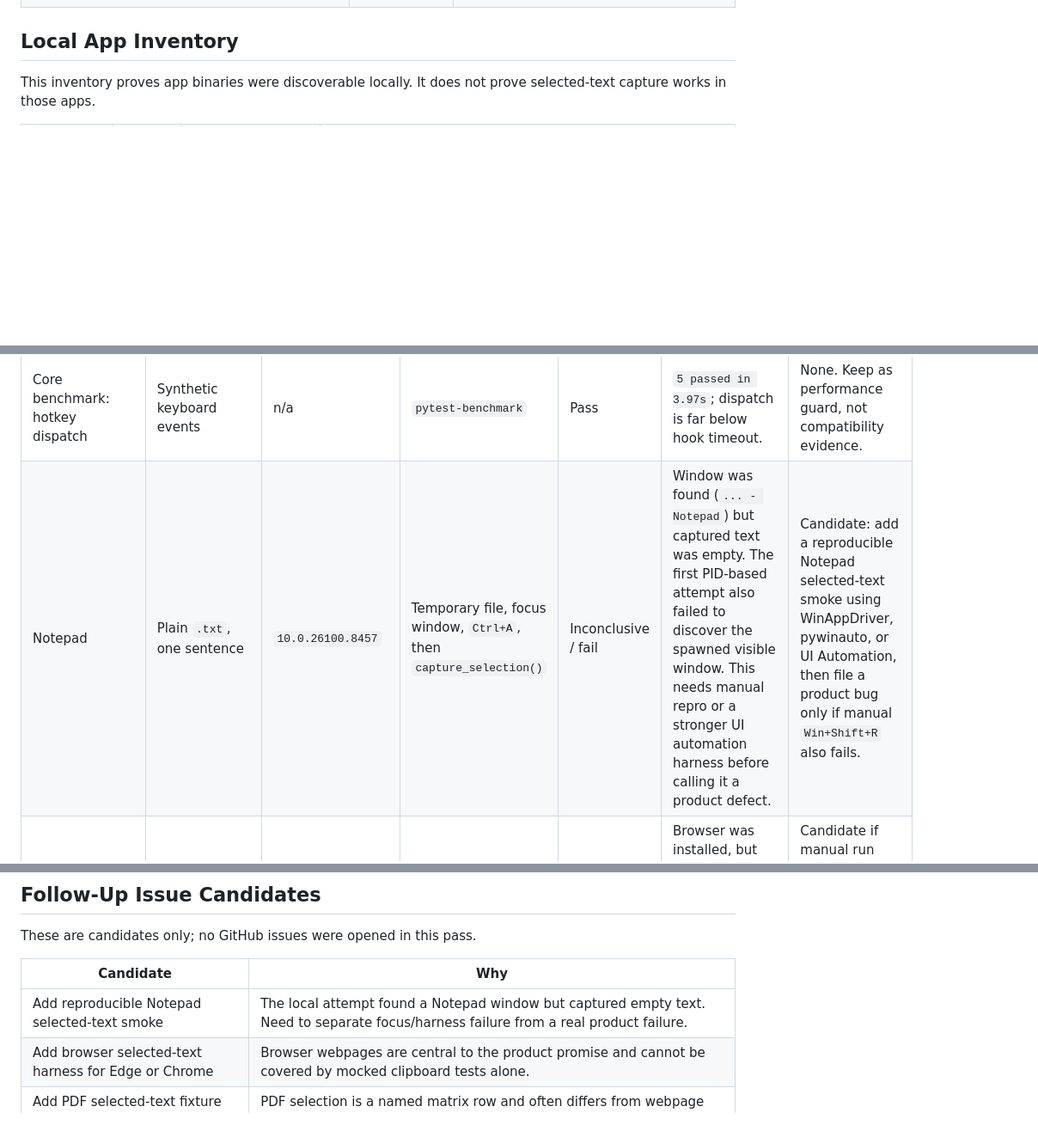
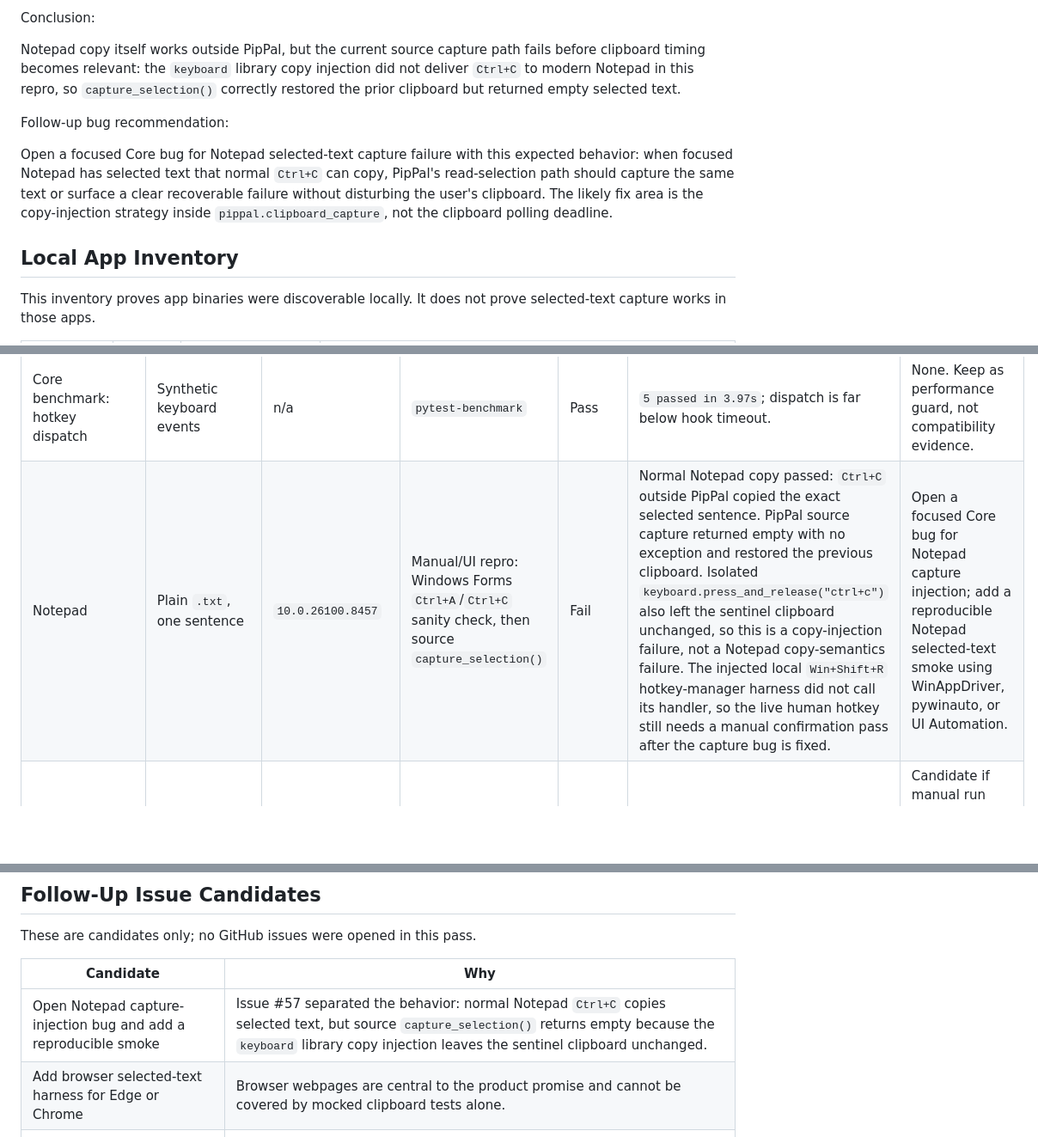
Before and after one commit to bug-factory-kft/pippal, a Markdown page: docs/SELECTED_TEXT_RELIABILITY.md, 3 parts joined by grey strips. Shown at 86% size. Drawn GitHub-style; blank space fills up the shorter version.

```diff
--- a/docs/SELECTED_TEXT_RELIABILITY.md
+++ b/docs/SELECTED_TEXT_RELIABILITY.md
@@ -58,3 +94,19 @@ Commands run from `C:\Users\tigyi\pippal-public` on branch
+Conclusion:
+
+Notepad copy itself works outside PipPal, but the current source capture
+path fails before clipboard timing becomes relevant: the `keyboard` library
+copy injection did not deliver `Ctrl+C` to modern Notepad in this repro,
+so `capture_selection()` correctly restored the prior clipboard but returned
+empty selected text.
+
+Follow-up bug recommendation:
+
+Open a focused Core bug for Notepad selected-text capture failure with this
+expected behavior: when focused Notepad has selected text that normal `Ctrl+C`
+can copy, PipPal's read-selection path should capture the same text or surface
+a clear recoverable failure without disturbing the user's clipboard. The likely
+fix area is the copy-injection strategy inside `pippal.clipboard_capture`, not
+the clipboard polling deadline.
 
 ## Local App Inventory
 
@@ -93,7 +145,7 @@ Legend:
 | Core harness: clipboard + hotkey + command server | Mocked selection/copy behavior | n/a | Unit tests | Pass | `66 passed in 19.07s`. Validates internal capture helper behavior, not app compatibility. | None. Keep in release gate. |
 | Core harness: engine capture modifier release | Mocked selection/copy behavior | n/a | Unit tests | Pass | `50 passed in 0.56s`. Confirms configured combo keys and universal modifiers are released before copy. | None. Keep in release gate. |
 | Core benchmark: hotkey dispatch | Synthetic keyboard events | n/a | `pytest-benchmark` | Pass | `5 passed in 3.97s`; dispatch is far below hook timeout. | None. Keep as performance guard, not compatibility evidence. |
-| Notepad | Plain `.txt`, one sentence | `10.0.26100.8457` | Temporary file, focus window, `Ctrl+A`, then `capture_selection()` | Inconclusive / fail | Window was found (`... - Notepad`) but captured text was empty. The first PID-based attempt also failed to discover the spawned visible window. This needs manual repro or a stronger UI automation harness before calling it a product defect. | Candidate: add a reproducible Notepad selected-text smoke using WinAppDriver, pywinauto, or UI Automation, then file a product bug only if manual `Win+Shift+R` also fails. |
+| Notepad | Plain `.txt`, one sentence | `10.0.26100.8457` | Manual/UI repro: Windows Forms `Ctrl+A`/`Ctrl+C` sanity check, then source `capture_selection()` | Fail | Normal Notepad copy passed: `Ctrl+C` outside PipPal copied the exact selected sentence. PipPal source capture returned empty with no exception and restored the previous clipboard. Isolated `keyboard.press_and_release("ctrl+c")` also left the sentinel clipboard unchanged, so this is a copy-injection failure, not a Notepad copy-semantics failure. The injected local `Win+Shift+R` hotkey-manager harness did not call its handler, so the live human hotkey still needs a manual confirmation pass after the capture bug is fixed. | Open a focused Core bug for Notepad capture injection; add a reproducible Notepad selected-text smoke using WinAppDriver, pywinauto, or UI Automation. |
 | Edge webpage | Web paragraph text | `148.0.3967.54` | Manual hotkey on focused page | Not run | Browser was installed, but no browser-driving selected-text harness exists in this repo. | Candidate if manual run fails: browser webpage copy delay or focus loss after hotkey. |
 | Edge PDF | Selectable PDF text | `148.0.3967.54` | Manual hotkey on built-in PDF viewer | Not run | Needs PDF fixture and manual/browser automation. | Candidate if manual run fails: PDF viewer selection not copied within `0.6 s` deadline. |
 | Chrome webpage | Web paragraph text | `148.0.7778.98` | Manual hotkey on focused page | Not run | Browser installed; no harness. | Candidate if manual run fails: Chrome selection copy blocked or delayed. |
@@ -173,7 +225,7 @@ These are candidates only; no GitHub issues were opened in this pass.
 
 | Candidate | Why |
 | --- | --- |
-| Add reproducible Notepad selected-text smoke | The local attempt found a Notepad window but captured empty text. Need to separate focus/harness failure from a real product failure. |
+| Open Notepad capture-injection bug and add a reproducible smoke | Issue #57 separated the behavior: normal Notepad `Ctrl+C` copies selected text, but source `capture_selection()` returns empty because the `keyboard` library copy injection leaves the sentinel clipboard unchanged. |
 | Add browser selected-text harness for Edge or Chrome | Browser webpages are central to the product promise and cannot be covered by mocked clipboard tests alone. |
 | Add PDF selected-text fixture for Edge PDF and/or Acrobat | PDF selection is a named matrix row and often differs from webpage text copy. |
 | Decide elevation-boundary support policy | A normal user process may not reliably drive elevated windows; the product should state or handle that boundary. |
```
Also changed, not shown: other parts of docs/SELECTED_TEXT_RELIABILITY.md (+36 -0 lines).
